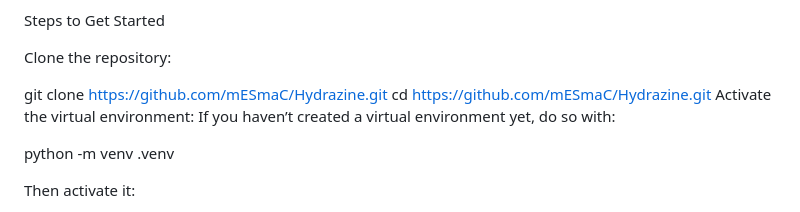
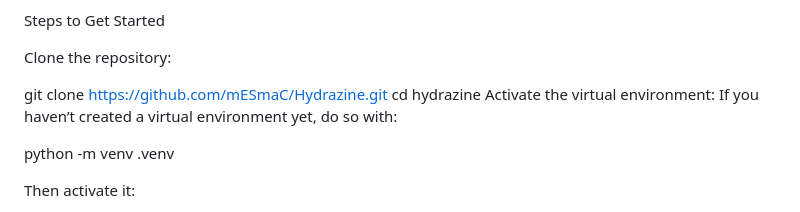
Before and after one commit to mESmaC/Hydrazine, a Markdown page: README.md, the part around the change. GitHub-like rendering.

```diff
--- a/README.md
+++ b/README.md
@@ -11,7 +11,7 @@ Steps to Get Started
 Clone the repository:
 
 git clone https://github.com/mESmaC/Hydrazine.git
-cd https://github.com/mESmaC/Hydrazine.git
+cd hydrazine
 Activate the virtual environment: If you haven’t created a virtual environment yet, do so with:
 
 python -m venv .venv
```
